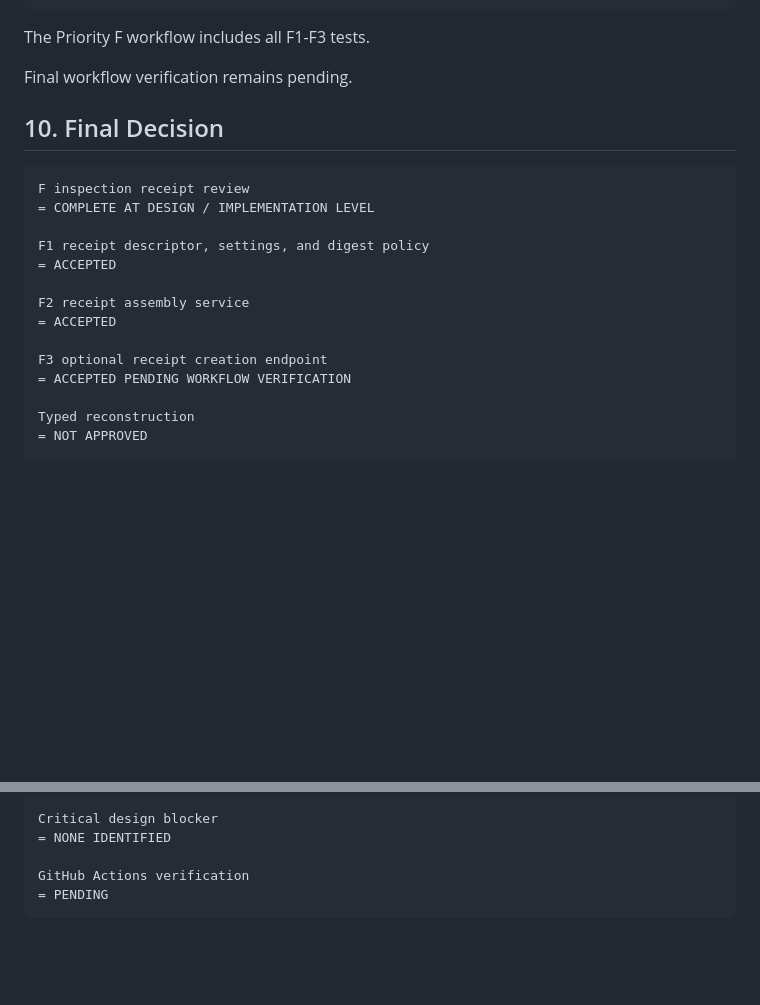
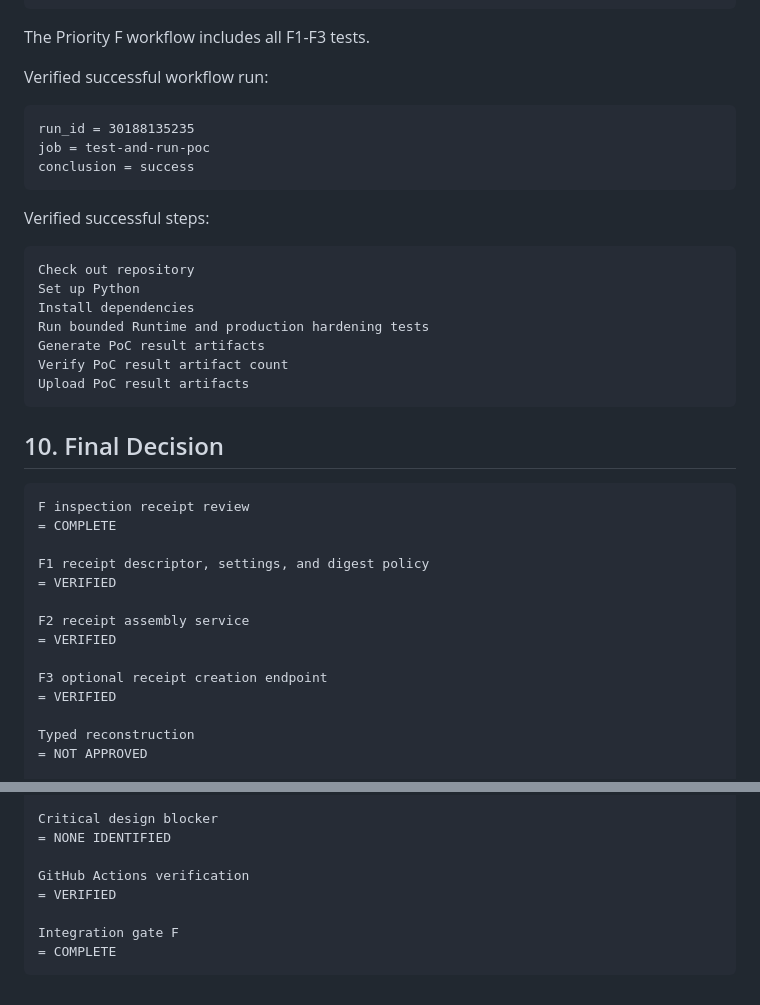
Before and after one commit to gitGyro-Dev/gyroos, a Markdown page: docs/151_vnext_inspection_receipt_review.md, 2 parts joined by grey strips. Rendered like a GitHub page; blank space fills up the shorter version.

Commit message:
Verify vNext inspection receipt integration gate F

````diff
--- a/docs/151_vnext_inspection_receipt_review.md
+++ b/docs/151_vnext_inspection_receipt_review.md
@@ -153,22 +153,40 @@ absence of Runtime and authentication outputs
 
 The Priority F workflow includes all F1-F3 tests.
 
-Final workflow verification remains pending.
+Verified successful workflow run:
+
+```text
+run_id = 30188135235
+job = test-and-run-poc
+conclusion = success
+```
+
+Verified successful steps:
+
+```text
+Check out repository
+Set up Python
+Install dependencies
+Run bounded Runtime and production hardening tests
+Generate PoC result artifacts
+Verify PoC result artifact count
+Upload PoC result artifacts
+```
 
 ## 10. Final Decision
 
 ```text
 F inspection receipt review
-= COMPLETE AT DESIGN / IMPLEMENTATION LEVEL
+= COMPLETE
 
 F1 receipt descriptor, settings, and digest policy
-= ACCEPTED
+= VERIFIED
 
 F2 receipt assembly service
-= ACCEPTED
+= VERIFIED
 
 F3 optional receipt creation endpoint
-= ACCEPTED PENDING WORKFLOW VERIFICATION
+= VERIFIED
 
 Typed reconstruction
 = NOT APPROVED
@@ -195,5 +213,8 @@ Critical design blocker
 = NONE IDENTIFIED
 
 GitHub Actions verification
-= PENDING
+= VERIFIED
+
+Integration gate F
+= COMPLETE
 ```
````
